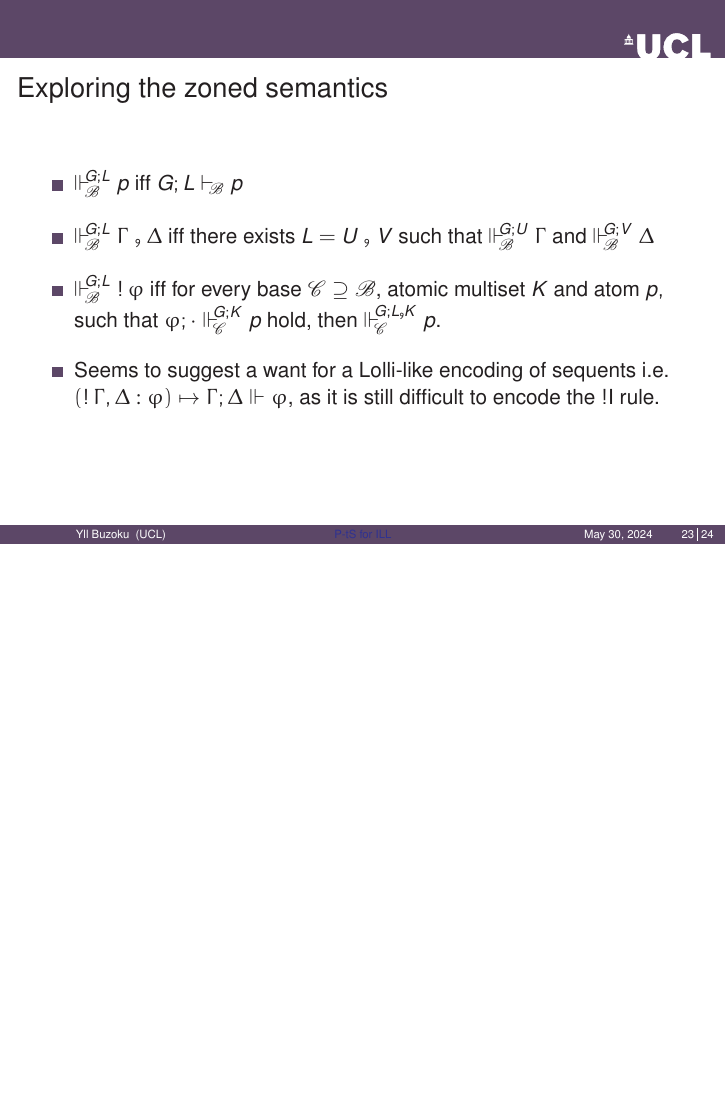
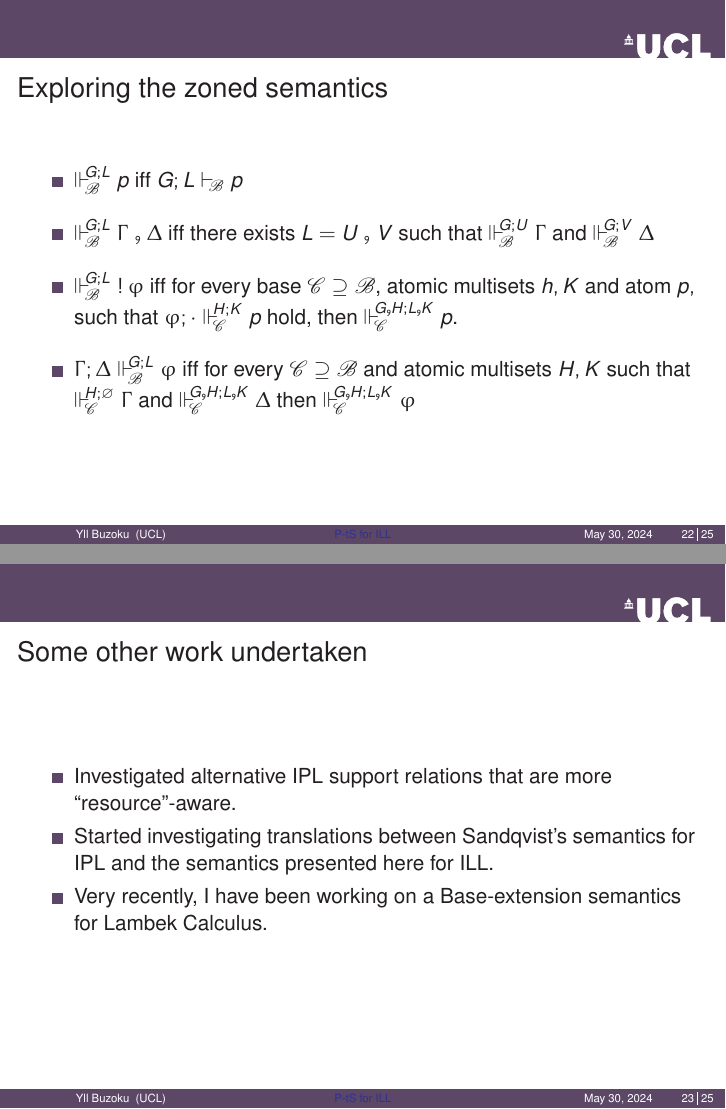
Before and after one commit to ybuzoku/transfervivapres, LaTeX slides (main.tex): page 35 of 36 before the commit and pages 32 and 33 of 35 after it, the two joined at a grey line, the shorter picture padded with empty space. Compiled offline with pdfLaTeX; a LaTeX package or settings file that is missing is left out.

Commit message:
Tralala Trilili

```diff
--- a/main.tex
+++ b/main.tex
@@ -468,13 +467,31 @@ So ultimately, $\suppM{\baseB}{\emptymultiset}p\mand \ldots \mand p$.
 \vspace{0.3cm}
 \item $\suppM{\baseB}{G;L}\Gamma\msetsum\Delta$ iff there exists $L=U\msetsum V$ such that $\suppM{\baseB}{G;U}\Gamma$ and $\suppM{\baseB}{G;V}\Delta$
 \vspace{0.3cm}
-\item $\suppM{\baseB}{G;L} \bang\varphi$ iff for every base $\baseC \baseGeq \baseB$, atomic multiset $K$ and atom $p,$ such that $\varphi;\cdot \suppM{\baseC}{G; K} p$ hold, then $\suppM{\baseC}{G; L\msetsum K}p$.
+\item $\suppM{\baseB}{G;L} \bang\varphi$ iff for every base $\baseC \baseGeq \baseB$, atomic multisets $h,K$ and atom $p,$ such that $\varphi;\cdot \suppM{\baseC}{H; K} p$ hold, then $\suppM{\baseC}{G\msetsum H; L\msetsum K}p$.
 \vspace{0.3cm}
-\item Seems to suggest a want for a Lolli-like encoding of sequents i.e. $(\bang \Gamma, \Delta: \varphi) \mapsto \Gamma;\Delta \Vdash \varphi$, as it is still difficult to encode the $\bang$I rule.
+\item $\Gamma;\Delta\suppM{\baseB}{G;L}\varphi$ iff for every $\baseC \baseGeq \baseB$ and atomic multisets $H,K$ such that $\suppM{\baseC}{H;\emptymultiset}\Gamma$ and $\suppM{\baseC}{G\msetsum H;L\msetsum K}\Delta$ then $\suppM{\baseC}{G\msetsum H;L\msetsum K}\varphi$
 \end{itemize}
 \end{frame}
 %%%%%%%%%%%%%%%%%%%%%%%%%%%%%%%%%%%%%%%%%%%%%%%%%%%%%%%%
-
+%%%%%%%%%%%%%%%%%%%%%%%%%%%%%%%%%%%%%%%%%%%%%%%%%%%%%%%%
+\begin{frame}{Some other work undertaken}
+	\begin{itemize}
+		\item Investigated alternative IPL support relations that are more ``resource''-aware.
+		\item Started investigating translations between Sandqvist's semantics for IPL and the semantics presented here for ILL.
+		\item Very recently, I have been working on a Base-extension semantics for Lambek Calculus.
+	\end{itemize}
+\end{frame}
+%%%%%%%%%%%%%%%%%%%%%%%%%%%%%%%%%%%%%%%%%%%%%%%%%%%%%%%%
+\begin{frame}{Future directions of work}
+	\begin{itemize}
+		\item Study how rules are generally translated from Sandqvists bases for IPL to the bases I presented here.
+		\item Give a Proof-theoretic Semantics for Classical Linear Logic.
+		\item Similarly, study other similar logics such as DILL, FILL and what happens when we have subexponentials.
+		\item Give a categorical interpretation of the semantics presented herein.
+		\item Investigate the connection to Linear Logic programming.
+		\item Develop a connection to the Kripke semantics of Miller for his fragment of ILL.
+	\end{itemize}
+\end{frame}
 %%%%%%%%%%%%%%%%%%%%%%%%%%%%%%%%%%%%%%%%%%%%%%%%%%%%%%%%
 \begin{frame}{Thank you!}
 \begin{center}
```
Also changed, not shown: main.pdf, main.tex (55 more changed lines), 7 other files.
